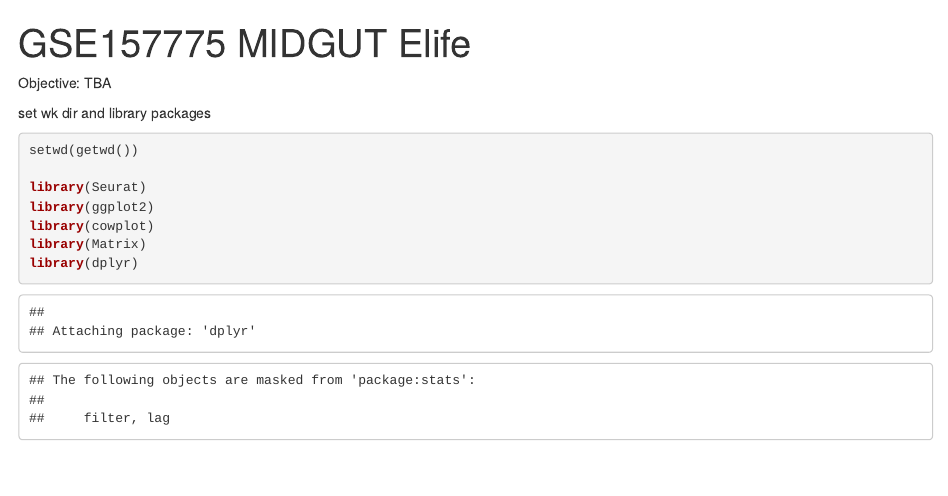
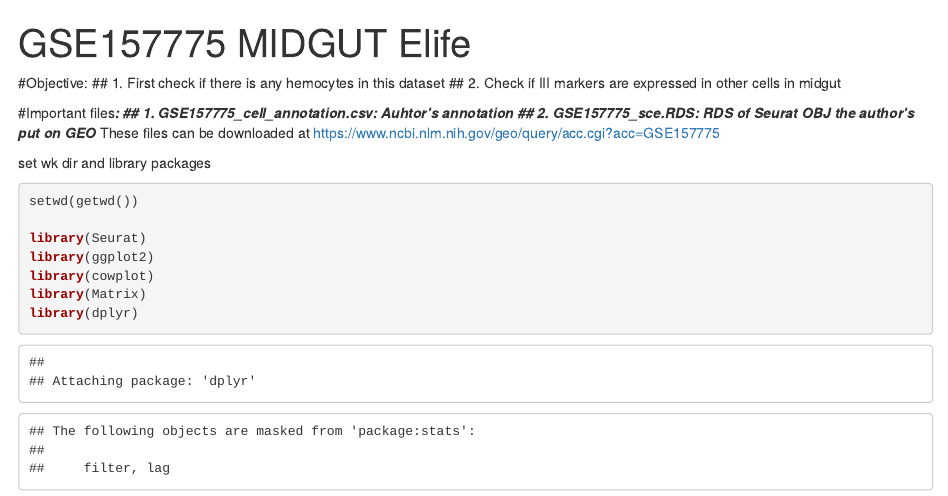
Before and after one commit to zhoulab/ScRNA_Seq, an R Markdown document (GSE157775_MIDGUT_Elife/GSE157775_MIDGUT_Elife.Rmd): the page in a window 1100 px wide, from its top. Rendered offline with R 4.5, knitr and Pandoc, with nearby package versions; some code elsewhere in the file could not run offline.

Commit message:
changed some objectives for GSE157775 midgut RMD

```diff
--- a/GSE157775_MIDGUT_Elife/GSE157775_MIDGUT_Elife.Rmd
+++ b/GSE157775_MIDGUT_Elife/GSE157775_MIDGUT_Elife.Rmd
@@ -3,8 +3,14 @@ title: "GSE157775 MIDGUT Elife"
 output: html_notebook
 ---
 
-Objective: TBA
+#Objective:
+## 1. First check if there is any hemocytes in this dataset
+## 2. Check if III markers are expressed in other cells in midgut
 
+#Important files***:
+## 1. GSE157775_cell_annotation.csv: Auhtor's annotation
+## 2. GSE157775_sce.RDS: RDS of Seurat OBJ the author's put on GEO
+*** These files can be downloaded at https://www.ncbi.nlm.nih.gov/geo/query/acc.cgi?acc=GSE157775
 
 ################################
 set wk dir and library packages
```
